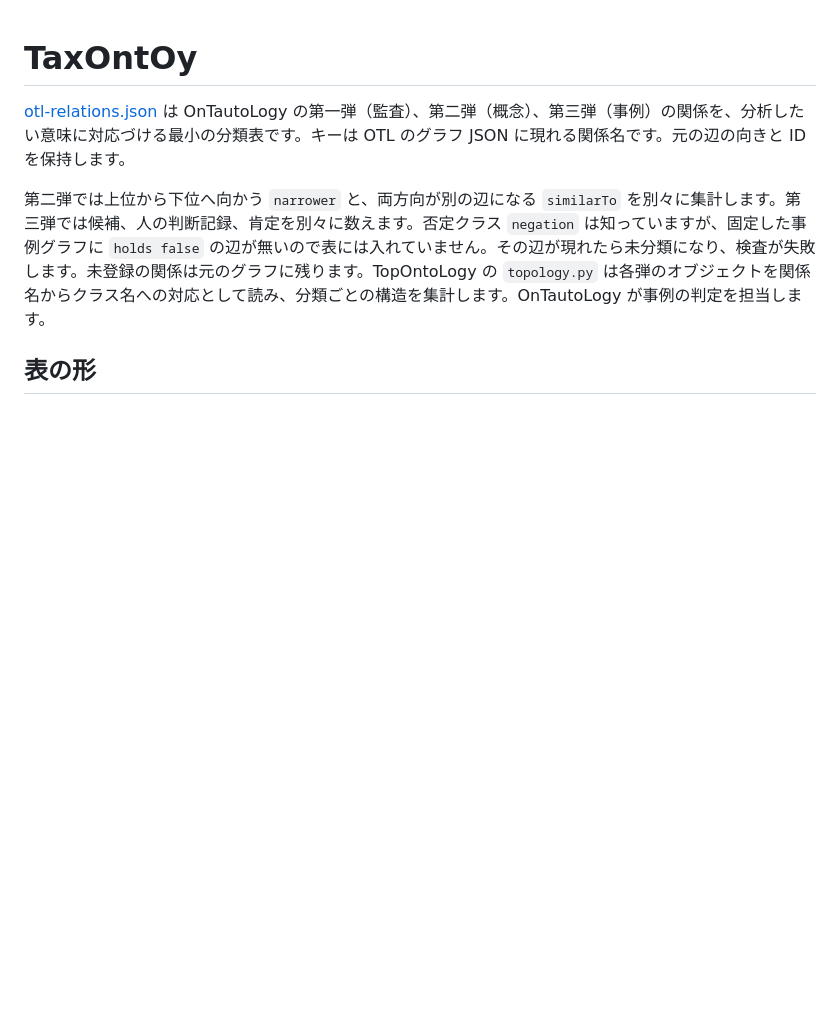
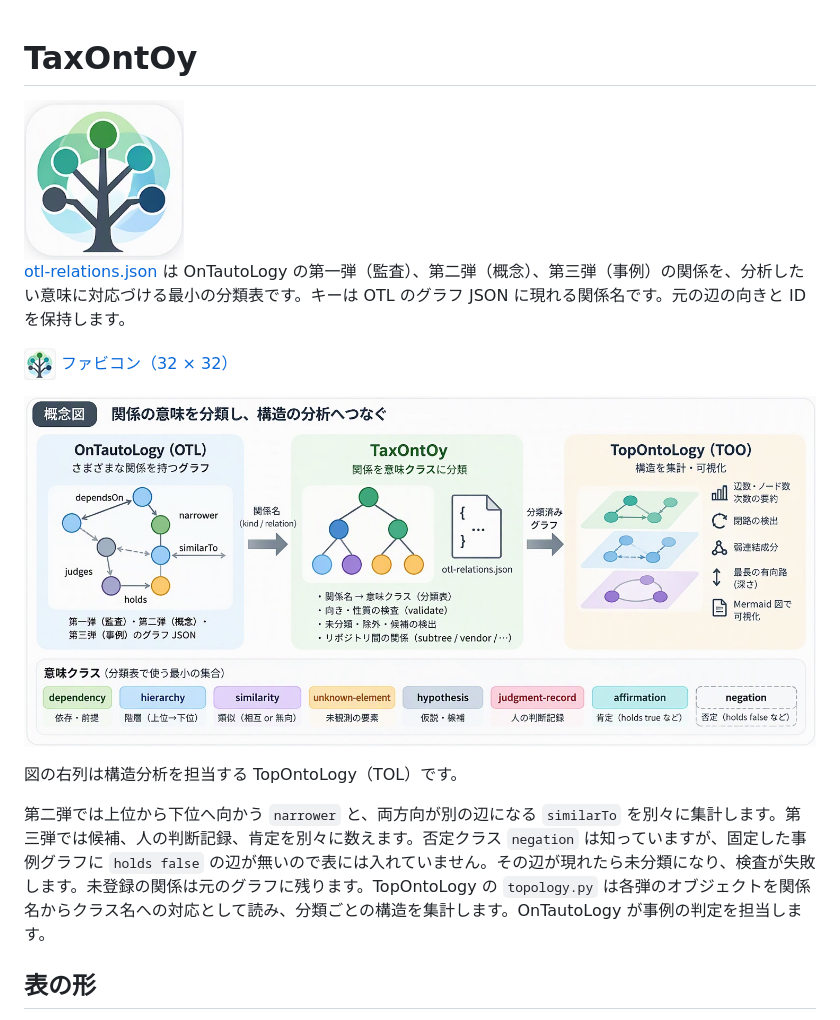
Before and after one commit to myon-bioinformatics/TaxOntOy, a Markdown page: README.md, the part around the change. GitHub-like rendering; pictures changed too: docs/assets/favicon.png (added), docs/assets/taxontoy-icon.png (added), docs/assets/taxontoy-overview.jpg (added); blank space fills up the shorter version.

Commit message:
Add TaxOntOy icon, favicon and classification overview to README

```diff
--- a/README.md
+++ b/README.md
@@ -1,6 +1,14 @@
 # TaxOntOy
 
+<img src="docs/assets/taxontoy-icon.png" width="160" height="160" alt="TaxOntOy アイコン">
+
 [otl-relations.json](otl-relations.json) は OnTautoLogy の第一弾（監査）、第二弾（概念）、第三弾（事例）の関係を、分析したい意味に対応づける最小の分類表です。キーは OTL のグラフ JSON に現れる関係名です。元の辺の向きと ID を保持します。
+
+<img src="docs/assets/favicon.png" alt="" width="32" height="32"> [ファビコン（32 × 32）](docs/assets/favicon.png)
+
+[![OnTautoLogy のグラフの関係名を TaxOntOy の分類表で意味クラスに対応づけ、TopOntoLogy で分類ごとの構造を調べる流れ](docs/assets/taxontoy-overview.jpg)](docs/assets/taxontoy-overview.jpg)
+
+図の右列は構造分析を担当する TopOntoLogy（TOL）です。
 
 第二弾では上位から下位へ向かう `narrower` と、両方向が別の辺になる `similarTo` を別々に集計します。第三弾では候補、人の判断記録、肯定を別々に数えます。否定クラス `negation` は知っていますが、固定した事例グラフに `holds false` の辺が無いので表には入れていません。その辺が現れたら未分類になり、検査が失敗します。未登録の関係は元のグラフに残ります。TopOntoLogy の `topology.py` は各弾のオブジェクトを関係名からクラス名への対応として読み、分類ごとの構造を集計します。OnTautoLogy が事例の判定を担当します。
 
```
